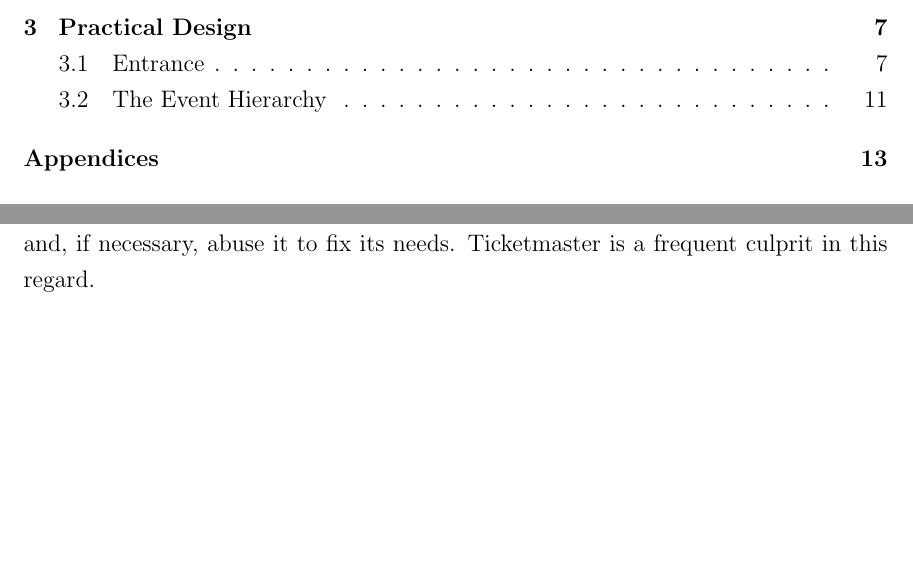
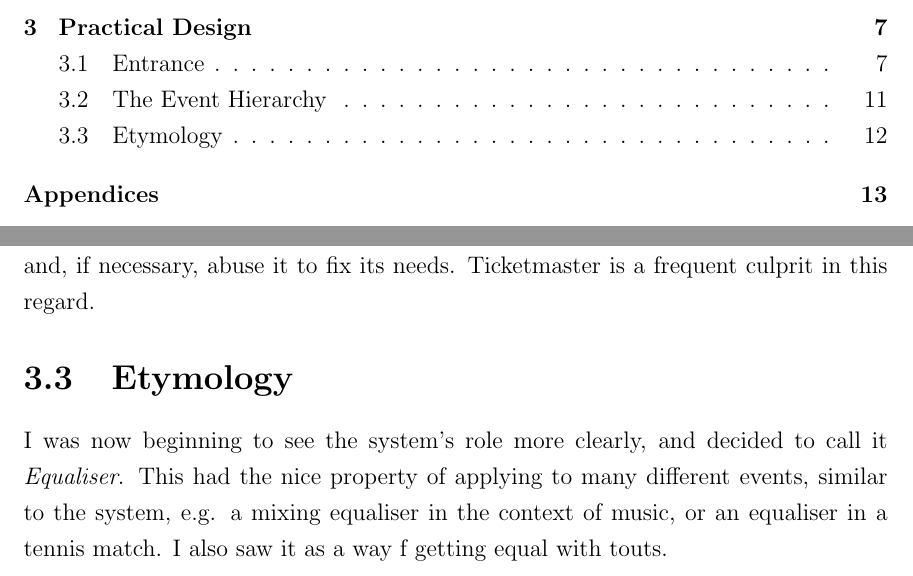
Before and after one commit to gebn/dissertation, a LaTeX thesis (dissertation.tex): two parts of pages 2 and 16 of 20, joined at a grey line, cut so that both start at the same text, the shorter picture padded with empty space. Compiled offline with pdfLaTeX.

Commit message:
Write Etymology section of Practical Design

```diff
--- a/dissertation.tex
+++ b/dissertation.tex
@@ -221,6 +221,10 @@ At this stage, I started confusing myself. ``event'' could refer to ``Wimbledon'
 
 I wanted the system to be able to handle as many types of event as possible, so generic terminology was needed. However, it need not be exhaustive. If a new type of event that does not fit the above structure came along, I decided it could adapt and, if necessary, abuse it to fix its needs. Ticketmaster is a frequent culprit in this regard.
 
+\section{Etymology}
+
+I was now beginning to see the system's role more clearly, and decided to call it \textit{Equaliser}. This had the nice property of applying to many different events, similar to the system, e.g. a mixing equaliser in the context of music, or an equaliser in a tennis match. I also saw it as a way f getting equal with touts.
+
 %now enable appendix numbering format and include any appendices
 \appendix
 \begin{appendices}
```
